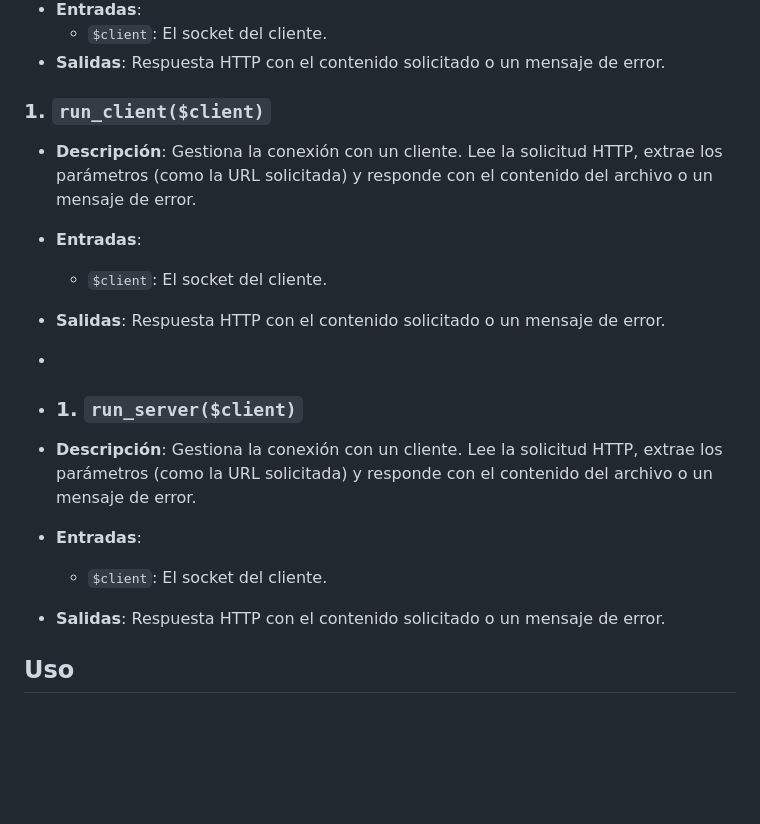
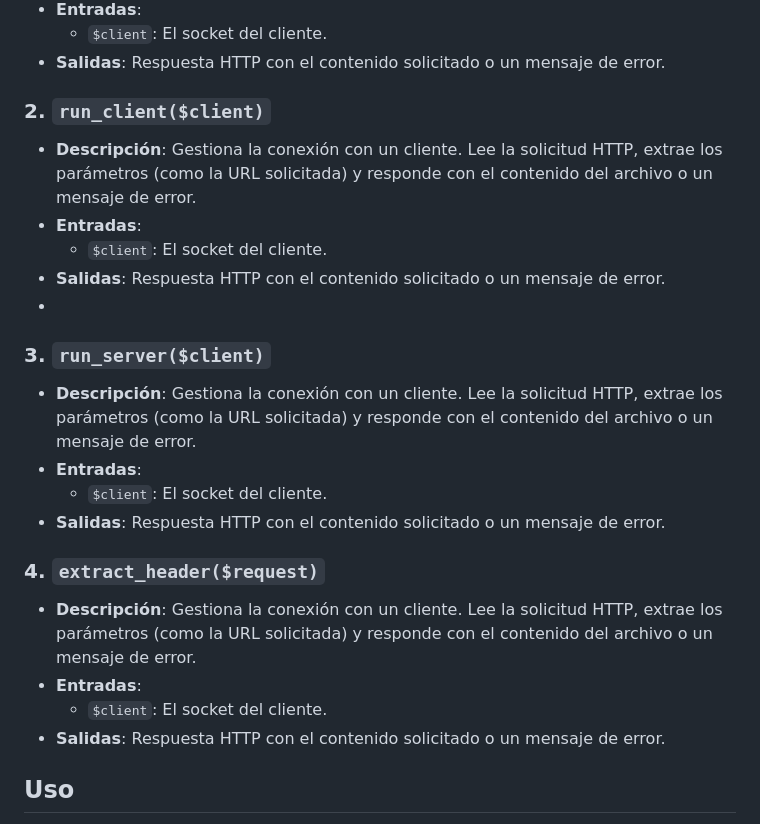
Before and after one commit to miguelable/DAT, a Markdown page: README.md, the part around the change. Drawn GitHub-style; blank space fills up the shorter version.

```diff
--- a/README.md
+++ b/README.md
@@ -21,19 +21,27 @@ Este proyecto implementa un servidor y un cliente en PHP para manejar descargas
   - `$client`: El socket del cliente.
 - **Salidas**: Respuesta HTTP con el contenido solicitado o un mensaje de error.
 
-### 1. `run_client($client)`
+### 2. `run_client($client)`
 
 - **Descripción**: Gestiona la conexión con un cliente. Lee la solicitud HTTP, extrae los parámetros (como la URL solicitada) y responde con el contenido del archivo o un mensaje de error.
 - **Entradas**:
   - `$client`: El socket del cliente.
 - **Salidas**: Respuesta HTTP con el contenido solicitado o un mensaje de error.
 -
-- ### 1. `run_server($client)`
+### 3. `run_server($client)`
 
 - **Descripción**: Gestiona la conexión con un cliente. Lee la solicitud HTTP, extrae los parámetros (como la URL solicitada) y responde con el contenido del archivo o un mensaje de error.
 - **Entradas**:
   - `$client`: El socket del cliente.
 - **Salidas**: Respuesta HTTP con el contenido solicitado o un mensaje de error.
+
+### 4. `extract_header($request)`
+
+- **Descripción**: Gestiona la conexión con un cliente. Lee la solicitud HTTP, extrae los parámetros (como la URL solicitada) y responde con el contenido del archivo o un mensaje de error.
+- **Entradas**:
+  - `$client`: El socket del cliente.
+- **Salidas**: Respuesta HTTP con el contenido solicitado o un mensaje de error.
+
 
 ## Uso
 
```
